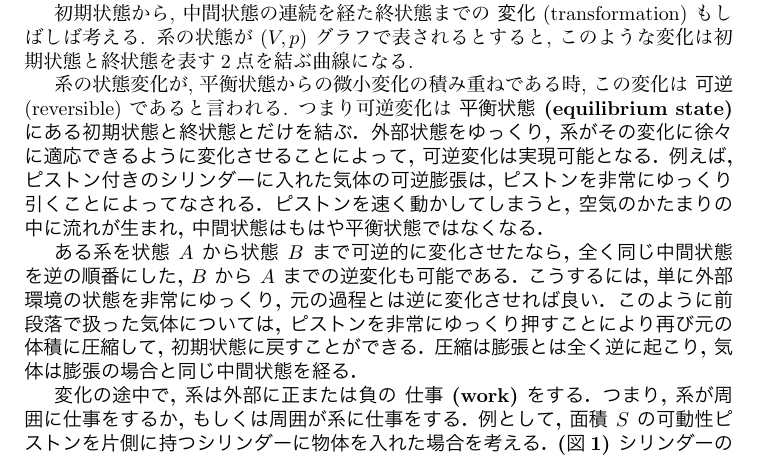
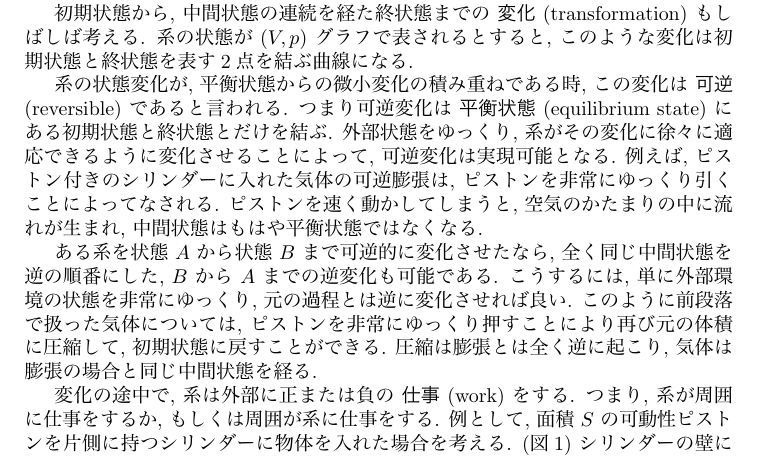
Before and after one commit to pn11/fermi, a LaTeX thesis (fermi.tex, which reads ch1.tex): part of page 7 of 11, cut so that both start at the same text. The pictures show the PDF file fermi.pdf that the author committed with the source.

Commit message:
fix bug of \textbf{}

```diff
--- a/ch1.tex
+++ b/ch1.tex
@@ -37,7 +37,7 @@
 これまでに述べたことから, 熱力学における状態についての知識だけでは, 力学的な運動の決定には全く不十分であることが明らかである. 体積と温度が与えられた (圧力は状態方程式によって分かる) 均質な流体について調べると, おびただしい数の分子運動の状態がそれに一致するのを我々は観測する. これは時間が経っても成り立ち, このことから, 熱力学的な状態は系の中のすべての力学的状態の総和になっていると言える. 状態をこう定義することはかなり大まかで, しかも一意的でない. それゆえ, 何が状態変数となるのか, 具体的な例で見てみることにする. \par
 熱力学的な系の状態の中で, 特に重要なのが, \textbf{平衡状態} (states of equilibrium) である. この状態は, 外部の状態が変わらない限り変化しない. 例えば, 一定の体積の容器に入った気体は, 圧力がずっと一定で, 温度が外部環境と等しければ平衡状態にある. \par
 初期状態から, 中間状態の連続を経た終状態までの \textbf{変化} (transformation) もしばしば考える. 系の状態が $(V,p)$ グラフで表されるとすると, このような変化は初期状態と終状態を表す2点を結ぶ曲線になる.\par
-系の状態変化が, 平衡状態からの微小変化の積み重ねである時, この変化は \textbf{可逆} (reversible) であると言われる. つまり可逆変化は \bf{平衡状態} (equilibrium state) にある初期状態と終状態とだけを結ぶ. 外部状態をゆっくり, 系がその変化に徐々に適応できるように変化させることによって, 可逆変化は実現可能となる. 例えば, ピストン付きのシリンダーに入れた気体の可逆膨張は, ピストンを非常にゆっくり引くことによってなされる. ピストンを速く動かしてしまうと, 空気のかたまりの中に流れが生まれ, 中間状態はもはや平衡状態ではなくなる.\par
+系の状態変化が, 平衡状態からの微小変化の積み重ねである時, この変化は \textbf{可逆} (reversible) であると言われる. つまり可逆変化は \textbf{平衡状態} (equilibrium state) にある初期状態と終状態とだけを結ぶ. 外部状態をゆっくり, 系がその変化に徐々に適応できるように変化させることによって, 可逆変化は実現可能となる. 例えば, ピストン付きのシリンダーに入れた気体の可逆膨張は, ピストンを非常にゆっくり引くことによってなされる. ピストンを速く動かしてしまうと, 空気のかたまりの中に流れが生まれ, 中間状態はもはや平衡状態ではなくなる.\par
 ある系を状態 $A$ から状態 $B$ まで可逆的に変化させたなら, 全く同じ中間状態を逆の順番にした, $B$ から $A$ までの逆変化も可能である. こうするには, 単に外部環境の状態を非常にゆっくり, 元の過程とは逆に変化させれば良い. このように前段落で扱った気体については, ピストンを非常にゆっくり押すことにより再び元の体積に圧縮して, 初期状態に戻すことができる. 圧縮は膨張とは全く逆に起こり, 気体は膨張の場合と同じ中間状態を経る. \par
 変化の途中で, 系は外部に正または負の \textbf{仕事} (work) をする. つまり, 系が周囲に仕事をするか, もしくは周囲が系に仕事をする. 例として, 面積 $S$ の可動性ピストンを片側に持つシリンダーに物体を入れた場合を考える. (図1) シリンダーの壁に対する物体の圧力を $p$ とすると, 物体がピストンを押す力は $pS$ である. ピストンを微小距離 $dh$ だけ動かすと, 変位が力と並行なので, 仕事の微小量は,
 
```
Also changed, not shown: fermi.pdf.
